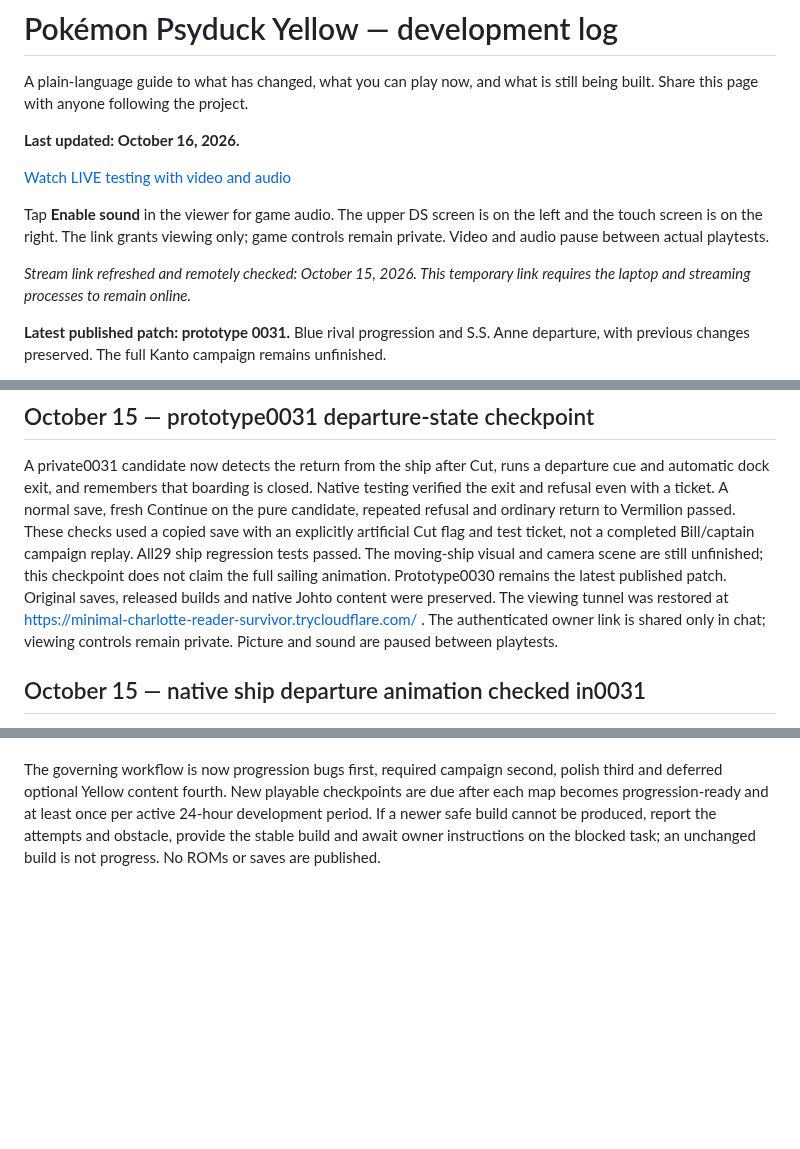
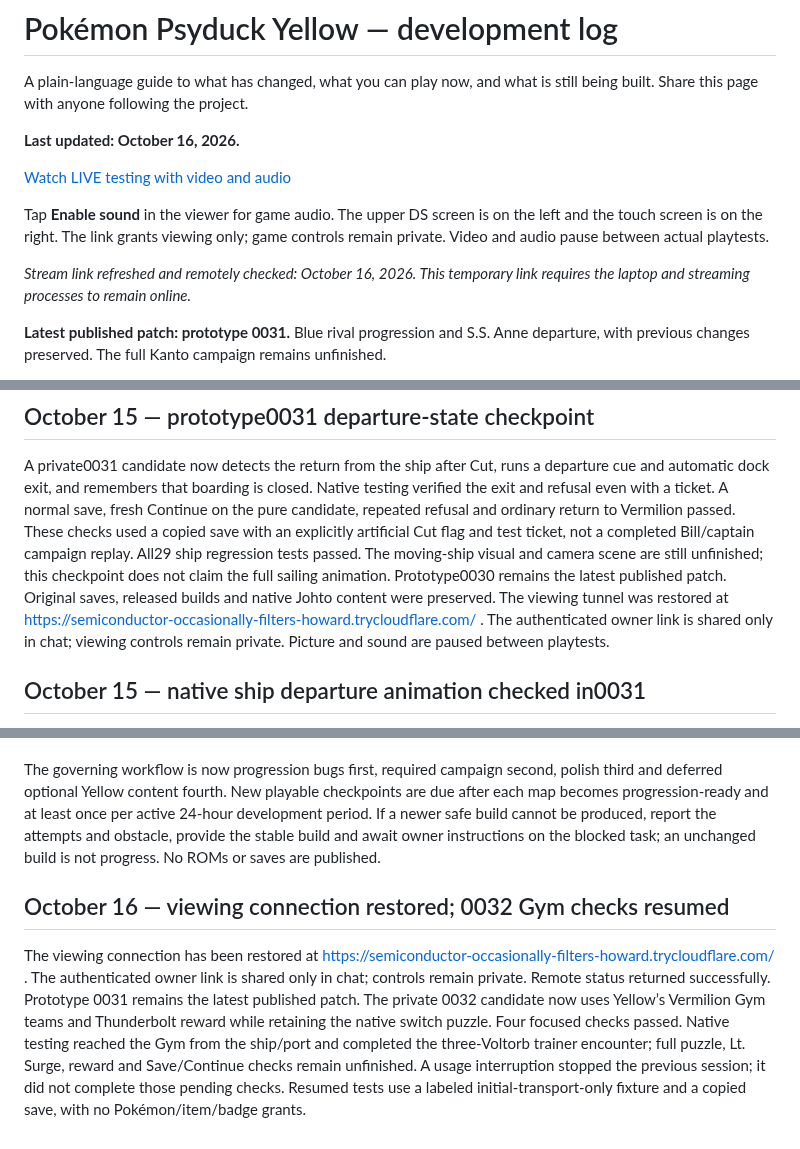
Before and after one commit to ThatAnarchyDude/corvus-workshop, a Markdown page: psyduck-yellow/DEVELOPMENT-LOG.md, 3 parts joined by grey strips. Rendered like a GitHub page; blank space fills up the shorter version.

Commit message:
Refresh viewing link and record private 0032 Gym test status

```diff
--- a/psyduck-yellow/DEVELOPMENT-LOG.md
+++ b/psyduck-yellow/DEVELOPMENT-LOG.md
@@ -11,7 +11,7 @@ Tap **Enable sound** in the viewer for game audio. The upper DS screen is on the
 left and the touch screen is on the right. The link grants viewing only; game
 controls remain private. Video and audio pause between actual playtests.
 
-*Stream link refreshed and remotely checked: October 15, 2026. This temporary link
+*Stream link refreshed and remotely checked: October 16, 2026. This temporary link
 requires the laptop and streaming processes to remain online.*
 
 **Latest published patch: prototype 0031.** Blue rival progression and S.S. Anne departure, with previous changes preserved. The full Kanto campaign remains unfinished.
@@ -941,7 +941,7 @@ At the owner's direction, the unfinished ship story/Blue/trainers/departure and
 ## October 15 — prototype0031 departure-state checkpoint
 A private0031 candidate now detects the return from the ship after Cut, runs a departure cue and automatic dock exit, and remembers that boarding is closed. Native testing verified the exit and refusal even with a ticket. A normal save, fresh Continue on the pure candidate, repeated refusal and ordinary return to Vermilion passed. These checks used a copied save with an explicitly artificial Cut flag and test ticket, not a completed Bill/captain campaign replay. All29 ship regression tests passed.
 The moving-ship visual and camera scene are still unfinished; this checkpoint does not claim the full sailing animation. Prototype0030 remains the latest published patch. Original saves, released builds and native Johto content were preserved.
-The viewing tunnel was restored at https://minimal-charlotte-reader-survivor.trycloudflare.com/ . The authenticated owner link is shared only in chat; viewing controls remain private. Picture and sound are paused between playtests.
+The viewing tunnel was restored at https://semiconductor-occasionally-filters-howard.trycloudflare.com/ . The authenticated owner link is shared only in chat; viewing controls remain private. Picture and sound are paused between playtests.
 
 
 ## October 15 — native ship departure animation checked in0031
@@ -974,3 +974,8 @@ Please test: Continue using a backed-up normal save; unfinished Route 22/Cerulea
 Still unfinished: later required Kanto progression and Vermilion Gym verification, optional ship content and presentation. PC storage remains ten stacks. Its expansion, optional gift refinements and other nonessential improvements are deferred, not canceled; existing completed content remains preserved. Next campaign task: Cut access to Lt. Surge, Thunder Badge and onward travel.
 
 The governing workflow is now progression bugs first, required campaign second, polish third and deferred optional Yellow content fourth. New playable checkpoints are due after each map becomes progression-ready and at least once per active 24-hour development period. If a newer safe build cannot be produced, report the attempts and obstacle, provide the stable build and await owner instructions on the blocked task; an unchanged build is not progress. No ROMs or saves are published.
+
+
+## October 16 — viewing connection restored; 0032 Gym checks resumed
+The viewing connection has been restored at https://semiconductor-occasionally-filters-howard.trycloudflare.com/ . The authenticated owner link is shared only in chat; controls remain private. Remote status returned successfully. Prototype 0031 remains the latest published patch.
+The private 0032 candidate now uses Yellow’s Vermilion Gym teams and Thunderbolt reward while retaining the native switch puzzle. Four focused checks passed. Native testing reached the Gym from the ship/port and completed the three-Voltorb trainer encounter; full puzzle, Lt. Surge, reward and Save/Continue checks remain unfinished. A usage interruption stopped the previous session; it did not complete those pending checks. Resumed tests use a labeled initial-transport-only fixture and a copied save, with no Pokémon/item/badge grants.
```
Also changed, not shown: other parts of psyduck-yellow/DEVELOPMENT-LOG.md (+2 -2 lines).
